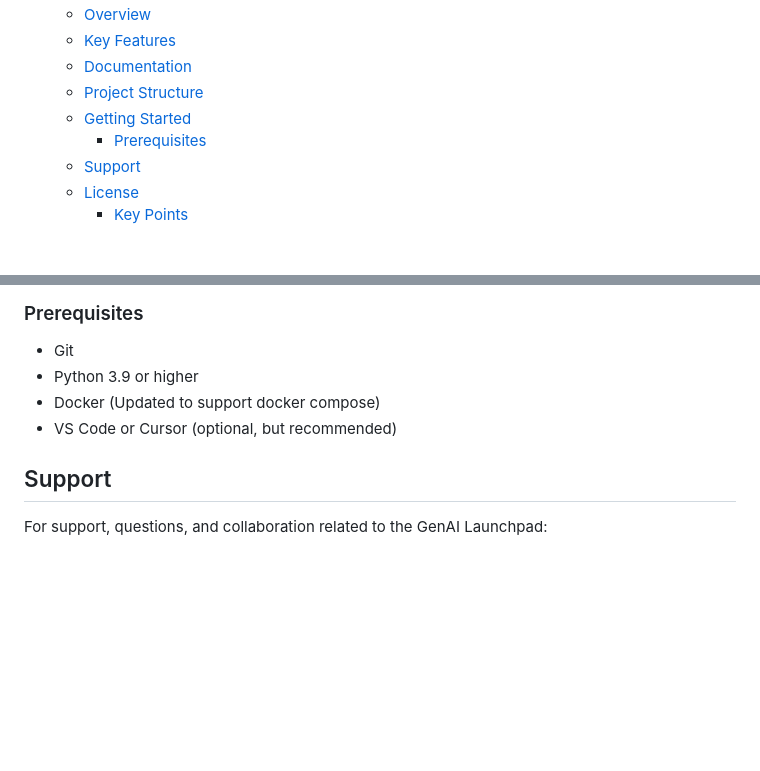
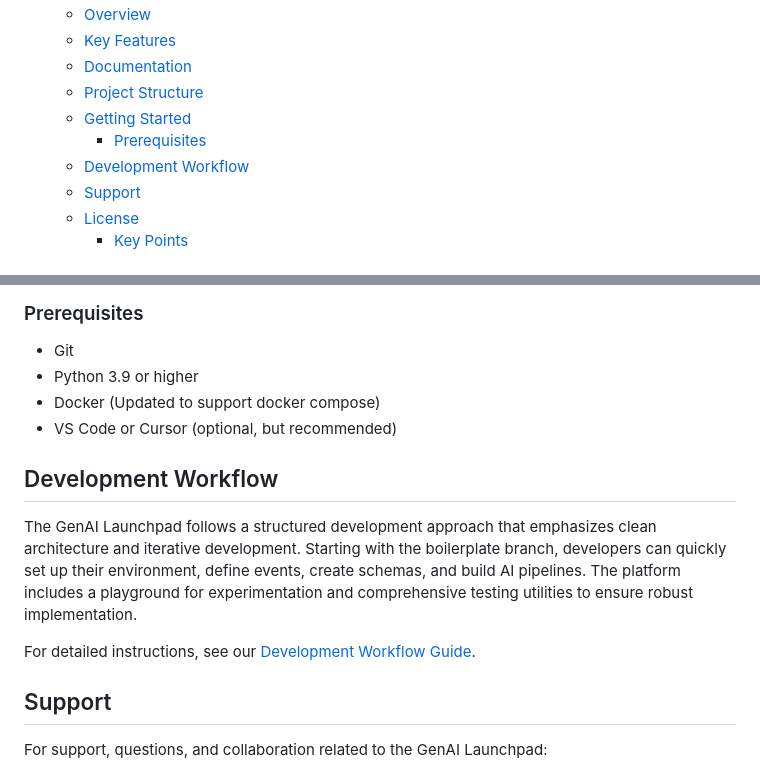
Before and after one commit to blakethom8/cool-mint, a Markdown page: README.md, 2 parts joined by grey strips. GitHub-like rendering; blank space fills up the shorter version.

Commit message:
Enhance README by adding "Development Workflow" section to guide developers on structured development practices and environment setup. Includes links to the Development Workflow Guide for detailed instructions.

```diff
--- a/README.md
+++ b/README.md
@@ -25,6 +25,7 @@ No need to start from scratch or waste time on repetitive configurations. The Ge
   - [Project Structure](#project-structure)
   - [Getting Started](#getting-started)
     - [Prerequisites](#prerequisites)
+  - [Development Workflow](#development-workflow)
   - [Support](#support)
   - [License](#license)
     - [Key Points](#key-points)
@@ -93,6 +94,12 @@ We provide two comprehensive guides for setting up the GenAI Launchpad:
 - Docker (Updated to support docker compose)
 - VS Code or Cursor (optional, but recommended)
 
+## Development Workflow
+
+The GenAI Launchpad follows a structured development approach that emphasizes clean architecture and iterative development. Starting with the boilerplate branch, developers can quickly set up their environment, define events, create schemas, and build AI pipelines. The platform includes a playground for experimentation and comprehensive testing utilities to ensure robust implementation.
+
+For detailed instructions, see our [Development Workflow Guide](docs/04-guides/06-development-workflow.md).
+
 ## Support
 
 For support, questions, and collaboration related to the GenAI Launchpad:
```
